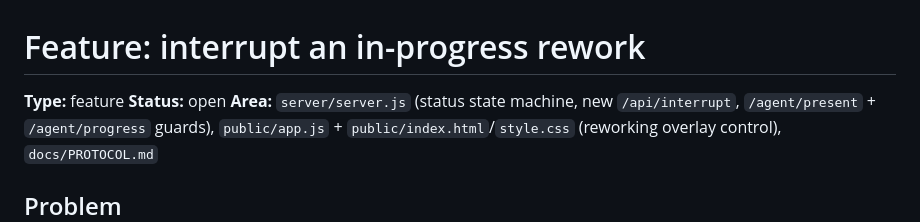
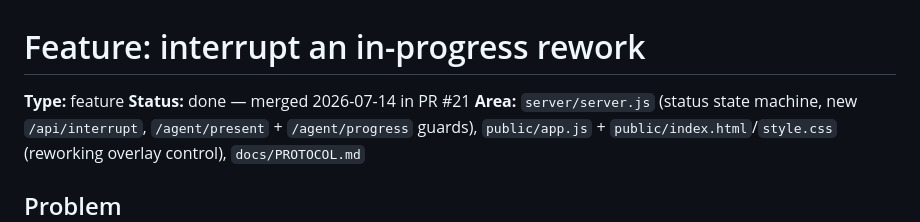
Before and after one commit to MDrakos/plan-review-editor, a Markdown page: issues/012-interrupt-rework-in-progress.md, the part around the change. Rendered like a GitHub page.

Commit message:
docs: mark issue 012 done (merged in PR #21)

```diff
--- a/issues/012-interrupt-rework-in-progress.md
+++ b/issues/012-interrupt-rework-in-progress.md
@@ -1,7 +1,7 @@
 # Feature: interrupt an in-progress rework
 
 **Type:** feature
-**Status:** open
+**Status:** done — merged 2026-07-14 in PR #21
 **Area:** `server/server.js` (status state machine, new `/api/interrupt`, `/agent/present` + `/agent/progress` guards), `public/app.js` + `public/index.html`/`style.css` (reworking overlay control), `docs/PROTOCOL.md`
 
 ## Problem
```
